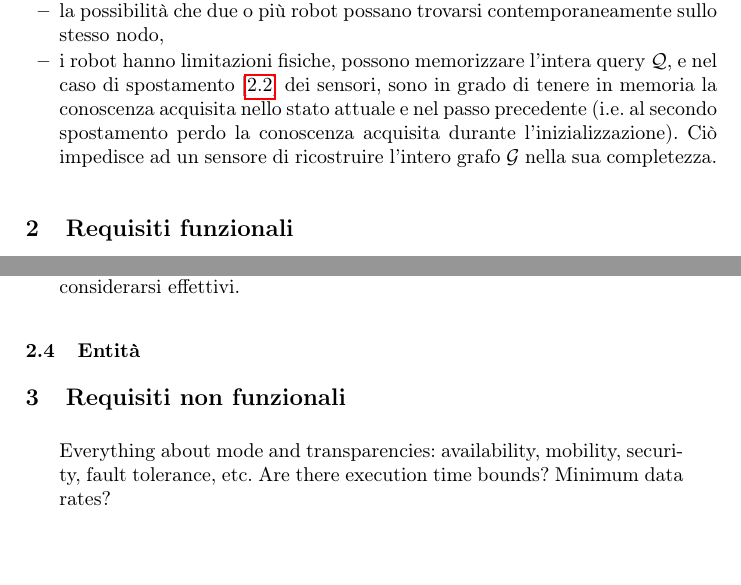
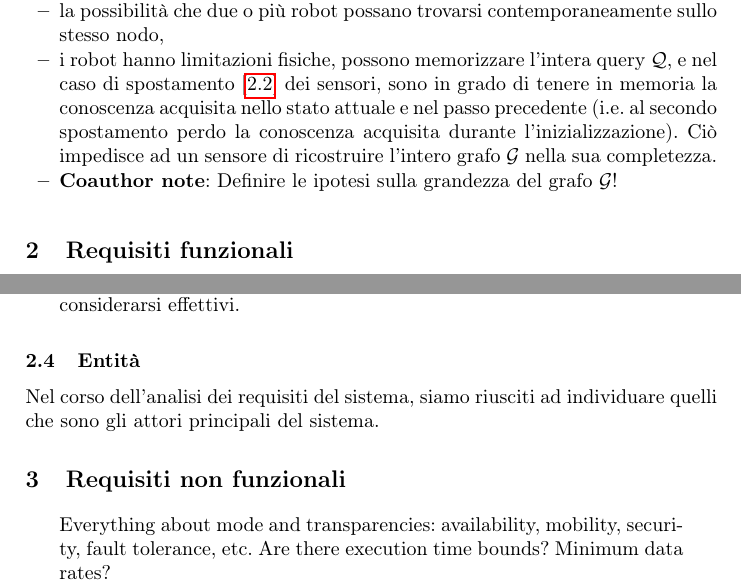
Before and after one commit to IdrissRio/DucktypeSystem, a LaTeX thesis (report/checkpoint/checkpoint.tex): two parts of pages 2 and 3 of 5, joined at a grey line, cut so that both start at the same text, the shorter picture padded with empty space. Compiled offline with pdfLaTeX.

Commit message:
Commit before lunch.

```diff
--- a/report/checkpoint/checkpoint.tex
+++ b/report/checkpoint/checkpoint.tex
@@ -128,6 +128,7 @@ sotto determinate ipotesi quali:
 	\item i robot hanno limitazioni fisiche, possono memorizzare l'intera  query $\cQ$, e
 	nel caso di spostamento [\ref{sec:computation}] dei sensori, sono in grado di tenere in memoria la conoscenza acquisita nello stato attuale e nel passo precedente (i.e. al secondo spostamento perdo la conoscenza acquisita
 	durante l'inizializzazione). Ciò impedisce ad un sensore di ricostruire l'intero grafo $\cG$ nella sua completezza.
+	\item \coanote{Definire le ipotesi sulla grandezza del grafo $\cG$!}
 \end{itemize}
 \section{Requisiti funzionali}
 Nella seguente sezione verranno descritti quelli che sono i requisiti funzionali dell'applicativo
@@ -171,8 +172,8 @@ L'esito della computazione dell'algoritmo viene comunicata a video all'utente fi
 \end{itemize}
 
 \subsection{Entità}
-
-
+Nel corso dell'analisi dei requisiti del sistema, siamo riusciti ad individuare quelli che sono
+gli attori principali del sistema.
 
 %\subsection{Ruoli}
 %In questa sezione descriviamo le caratteristiche e le funzionalità
```
